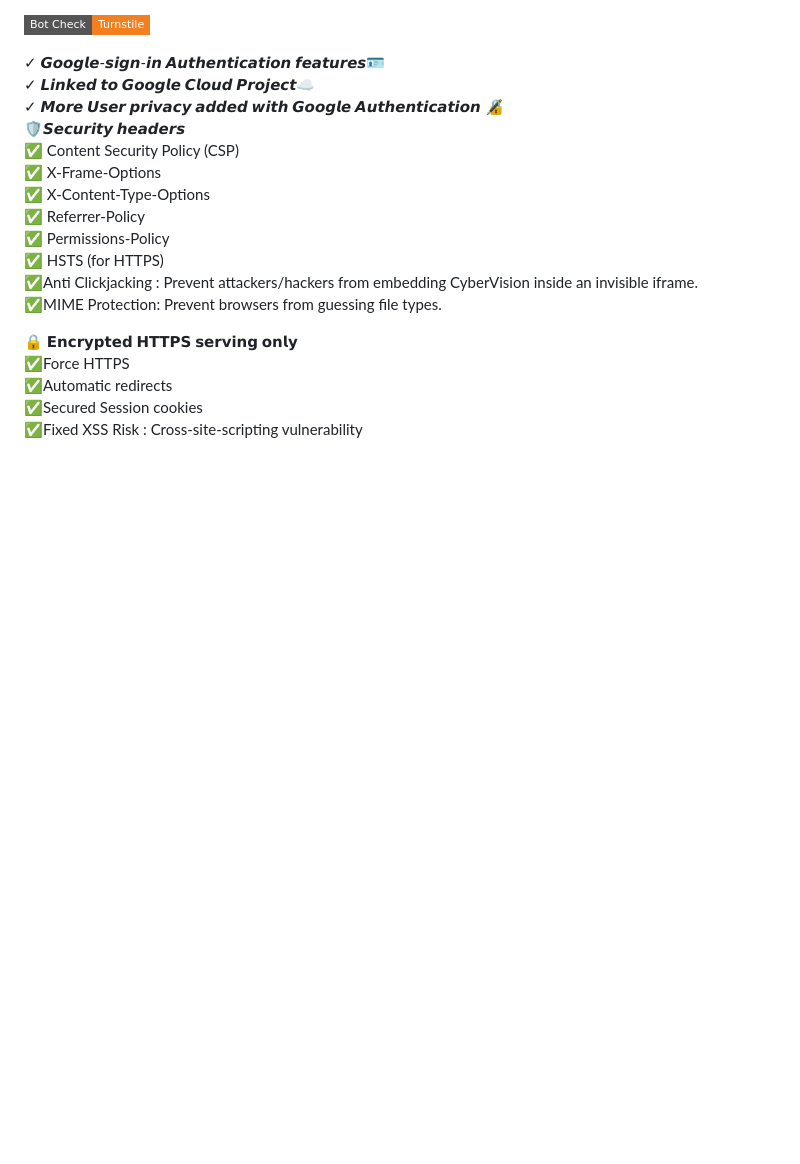
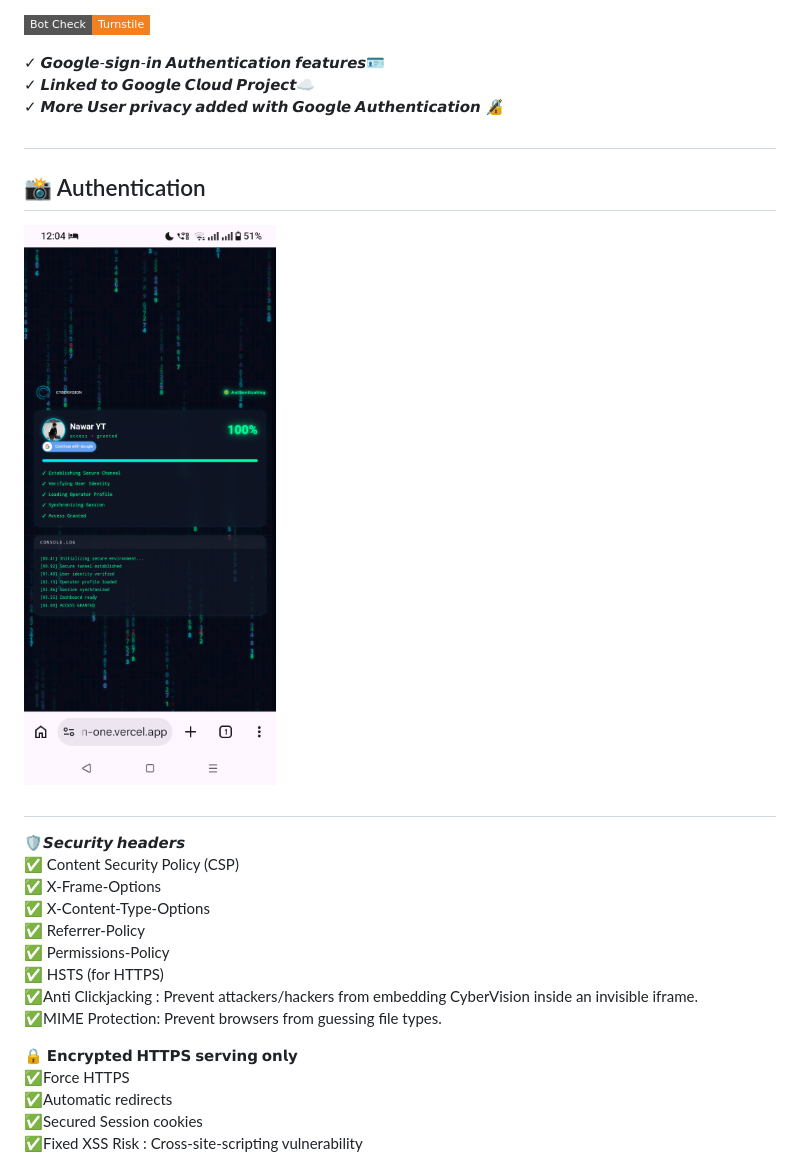
Before and after one commit to aribannawar/CyberVision, a Markdown page: README.md, the part around the change. GitHub-like rendering; badges without logos; blank space fills up the shorter version.

Commit message:
Add authentication section to README
Added authentication section with dashboard screenshot.

```diff
--- a/README.md
+++ b/README.md
@@ -122,6 +122,11 @@ Block wifi connection, Hijack Social account, Hijack Banking Financial account,
 
 ✓ 𝙂𝙤𝙤𝙜𝙡𝙚-𝙨𝙞𝙜𝙣-𝙞𝙣 𝘼𝙪𝙩𝙝𝙚𝙣𝙩𝙞𝙘𝙖𝙩𝙞𝙤𝙣 𝙛𝙚𝙖𝙩𝙪𝙧𝙚𝙨🪪<br> ✓ 𝙇𝙞𝙣𝙠𝙚𝙙 𝙩𝙤 𝙂𝙤𝙤𝙜𝙡𝙚 𝘾𝙡𝙤𝙪𝙙 𝙋𝙧𝙤𝙟𝙚𝙘𝙩☁️<br>
 ✓  𝙈𝙤𝙧𝙚 𝙐𝙨𝙚𝙧 𝙥𝙧𝙞𝙫𝙖𝙘𝙮 𝙖𝙙𝙙𝙚𝙙 𝙬𝙞𝙩𝙝 𝙂𝙤𝙤𝙜𝙡𝙚 𝘼𝙪𝙩𝙝𝙚𝙣𝙩𝙞𝙘𝙖𝙩𝙞𝙤𝙣 🔏 <br>
+#
+## 📸 Authentication
+
+![Dashboard](Screenshot_20260801-000457.png)
+#
 🛡️𝙎𝙚𝙘𝙪𝙧𝙞𝙩𝙮 𝙝𝙚𝙖𝙙𝙚𝙧𝙨<br>
 ✅ Content Security Policy (CSP)<br>
 ✅ X-Frame-Options<br>
```
